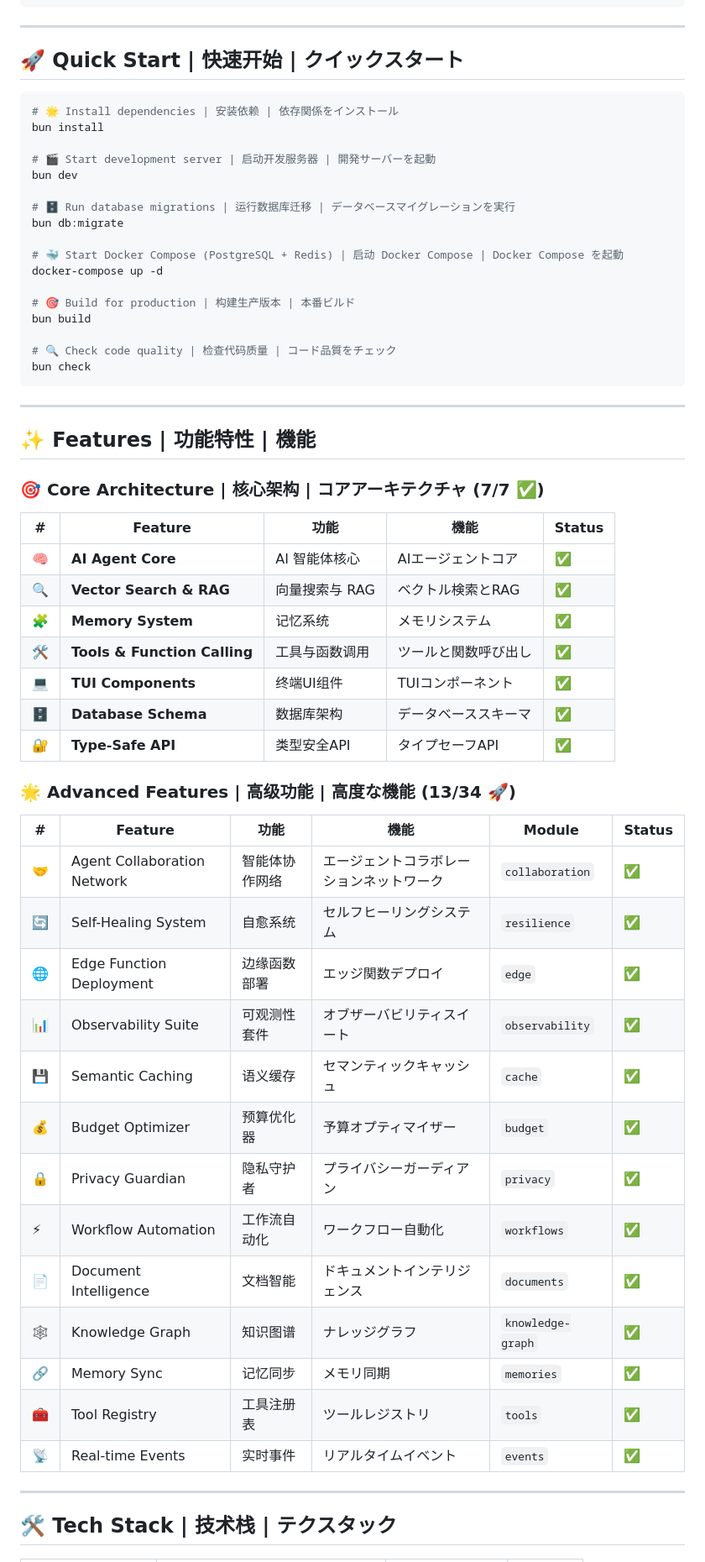
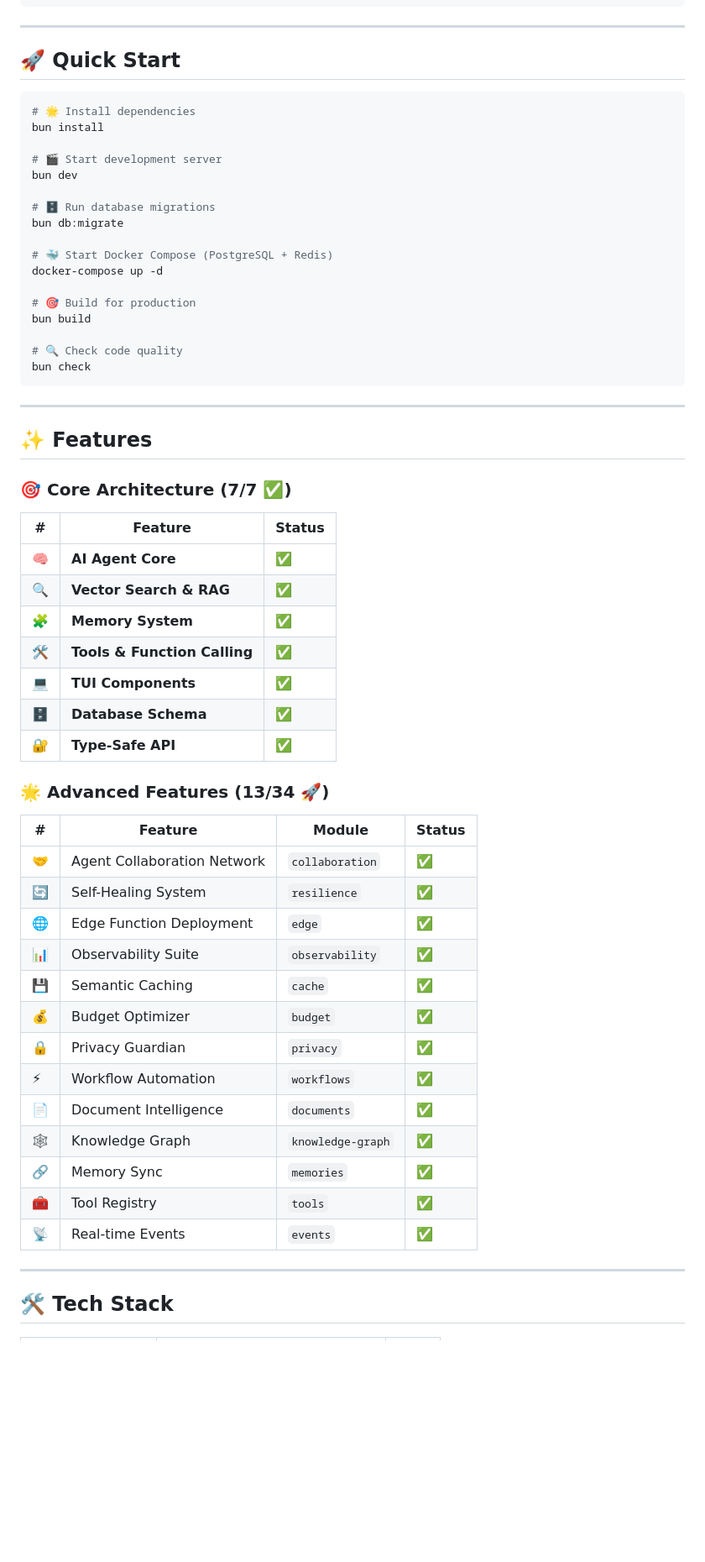
Before and after one commit to 0xff0ay/my-ai-stack, a Markdown page: README.md, the part around one of its changes. Shown at 84% size. GitHub-like rendering; blank space fills up the shorter version.

Commit message:
fix: remove Chinese and Japanese text from README
- Keep only English text for international audience
- Maintain all icons and visual elements

Co-Authored-By: Claude Opus 4.6 <noreply@anthropic.com>

````diff
--- a/README.md
+++ b/README.md
@@ -29,65 +29,65 @@
 
 ---
 
-## 🚀 Quick Start | 快速开始 | クイックスタート
+## 🚀 Quick Start
 
 ```bash
-# 🌟 Install dependencies | 安装依赖 | 依存関係をインストール
+# 🌟 Install dependencies
 bun install
 
-# 🎬 Start development server | 启动开发服务器 | 開発サーバーを起動
+# 🎬 Start development server
 bun dev
 
-# 🗄️ Run database migrations | 运行数据库迁移 | データベースマイグレーションを実行
+# 🗄️ Run database migrations
 bun db:migrate
 
-# 🐳 Start Docker Compose (PostgreSQL + Redis) | 启动 Docker Compose | Docker Compose を起動
+# 🐳 Start Docker Compose (PostgreSQL + Redis)
 docker-compose up -d
 
-# 🎯 Build for production | 构建生产版本 | 本番ビルド
+# 🎯 Build for production
 bun build
 
-# 🔍 Check code quality | 检查代码质量 | コード品質をチェック
+# 🔍 Check code quality
 bun check
 ```
 
 ---
 
-## ✨ Features | 功能特性 | 機能
+## ✨ Features
 
-### 🎯 Core Architecture | 核心架构 | コアアーキテクチャ (7/7 ✅)
+### 🎯 Core Architecture (7/7 ✅)
 
-| # | Feature | 功能 | 機能 | Status |
-|---|---------|------|------|--------|
-| 🧠 | **AI Agent Core** | AI 智能体核心 | AIエージェントコア | ✅ |
-| 🔍 | **Vector Search & RAG** | 向量搜索与 RAG | ベクトル検索とRAG | ✅ |
-| 🧩 | **Memory System** | 记忆系统 | メモリシステム | ✅ |
-| 🛠️ | **Tools & Function Calling** | 工具与函数调用 | ツールと関数呼び出し | ✅ |
-| 💻 | **TUI Components** | 终端UI组件 | TUIコンポーネント | ✅ |
-| 🗄️ | **Database Schema** | 数据库架构 | データベーススキーマ | ✅ |
-| 🔐 | **Type-Safe API** | 类型安全API | タイプセーフAPI | ✅ |
+| # | Feature | Status |
+|---|---------|--------|
+| 🧠 | **AI Agent Core** | ✅ |
+| 🔍 | **Vector Search & RAG** | ✅ |
+| 🧩 | **Memory System** | ✅ |
+| 🛠️ | **Tools & Function Calling** | ✅ |
+| 💻 | **TUI Components** | ✅ |
+| 🗄️ | **Database Schema** | ✅ |
+| 🔐 | **Type-Safe API** | ✅ |
 
-### 🌟 Advanced Features | 高级功能 | 高度な機能 (13/34 🚀)
+### 🌟 Advanced Features (13/34 🚀)
 
-| # | Feature | 功能 | 機能 | Module | Status |
-|---|---------|------|------|--------|--------|
-| 🤝 | Agent Collaboration Network | 智能体协作网络 | エージェントコラボレーションネットワーク | `collaboration` | ✅ |
-| 🔄 | Self-Healing System | 自愈系统 | セルフヒーリングシステム | `resilience` | ✅ |
-| 🌐 | Edge Function Deployment | 边缘函数部署 | エッジ関数デプロイ | `edge` | ✅ |
-| 📊 | Observability Suite | 可观测性套件 | オブザーバビリティスイート | `observability` | ✅ |
-| 💾 | Semantic Caching | 语义缓存 | セマンティックキャッシュ | `cache` | ✅ |
-| 💰 | Budget Optimizer | 预算优化器 | 予算オプティマイザー | `budget` | ✅ |
-| 🔒 | Privacy Guardian | 隐私守护者 | プライバシーガーディアン | `privacy` | ✅ |
-| ⚡ | Workflow Automation | 工作流自动化 | ワークフロー自動化 | `workflows` | ✅ |
-| 📄 | Document Intelligence | 文档智能 | ドキュメントインテリジェンス | `documents` | ✅ |
-| 🕸️ | Knowledge Graph | 知识图谱 | ナレッジグラフ | `knowledge-graph` | ✅ |
-| 🔗 | Memory Sync | 记忆同步 | メモリ同期 | `memories` | ✅ |
-| 🧰 | Tool Registry | 工具注册表 | ツールレジストリ | `tools` | ✅ |
-| 📡 | Real-time Events | 实时事件 | リアルタイムイベント | `events` | ✅ |
+| # | Feature | Module | Status |
+|---|---------|--------|--------|
+| 🤝 | Agent Collaboration Network | `collaboration` | ✅ |
+| 🔄 | Self-Healing System | `resilience` | ✅ |
+| 🌐 | Edge Function Deployment | `edge` | ✅ |
+| 📊 | Observability Suite | `observability` | ✅ |
+| 💾 | Semantic Caching | `cache` | ✅ |
+| 💰 | Budget Optimizer | `budget` | ✅ |
+| 🔒 | Privacy Guardian | `privacy` | ✅ |
+| ⚡ | Workflow Automation | `workflows` | ✅ |
+| 📄 | Document Intelligence | `documents` | ✅ |
+| 🕸️ | Knowledge Graph | `knowledge-graph` | ✅ |
+| 🔗 | Memory Sync | `memories` | ✅ |
+| 🧰 | Tool Registry | `tools` | ✅ |
+| 📡 | Real-time Events | `events` | ✅ |
 
 ---
 
-## 🛠️ Tech Stack | 技术栈 | テクスタック
+## 🛠️ Tech Stack
 
 <p align="center">
 
````
Also changed, not shown: other parts of README.md (+85 -93 lines).
